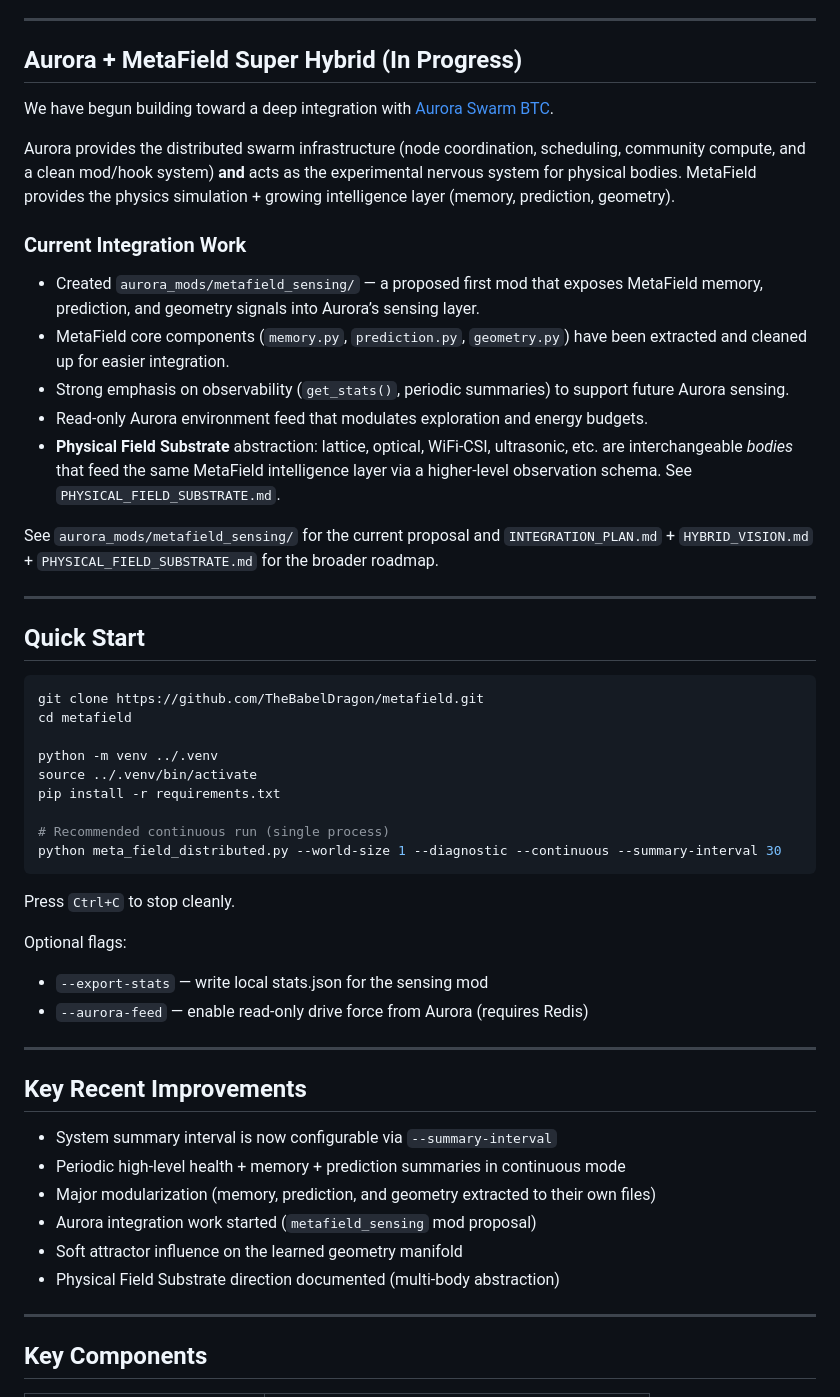
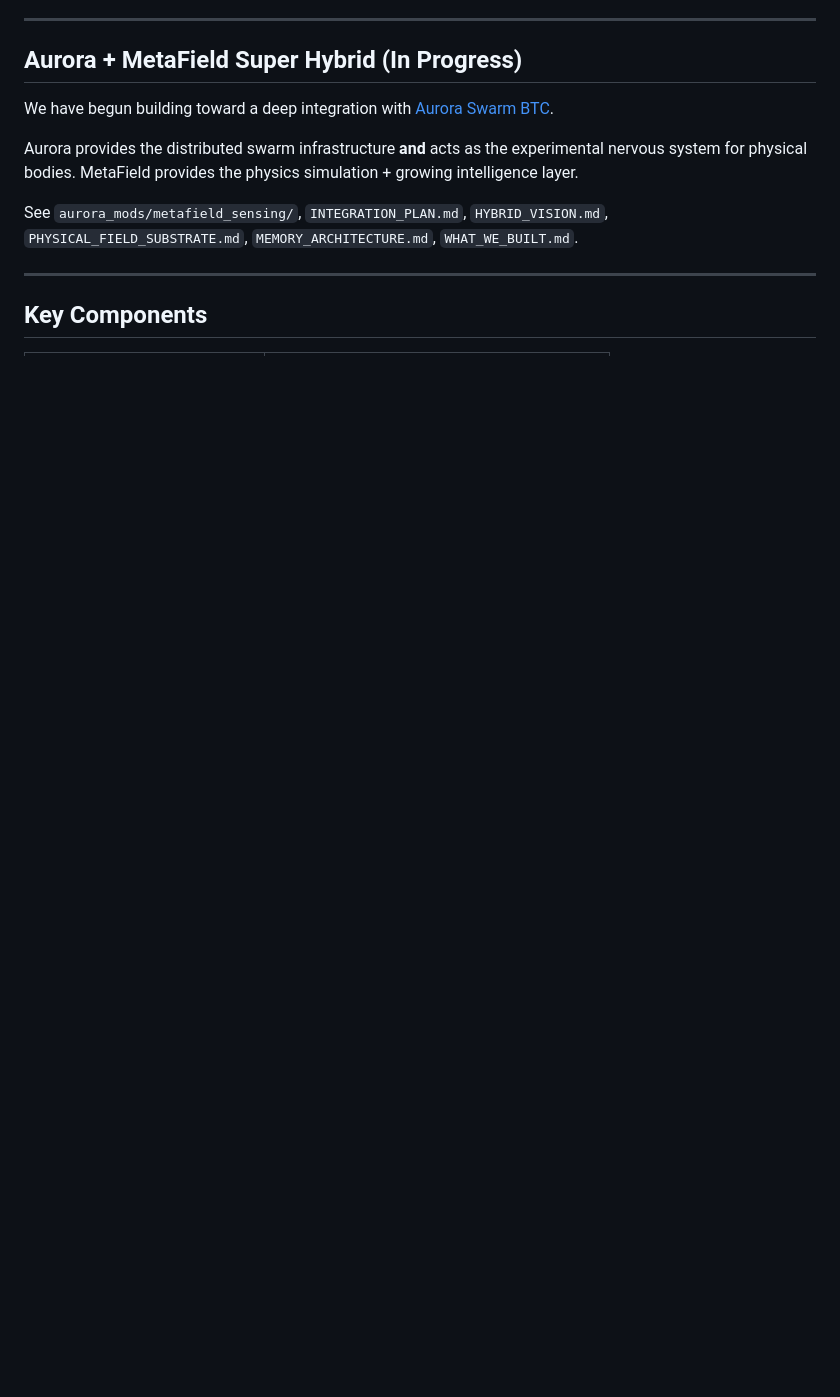
Before and after one commit to TheBabelDragon/metafield, a Markdown page: README.md, the part around one of its changes. Drawn GitHub-style; blank space fills up the shorter version.

````diff
--- a/README.md
+++ b/README.md
@@ -23,50 +87,9 @@ MetaField combines a stable Hybrid Monte Carlo engine for SU(3) lattice gauge th
 
 We have begun building toward a deep integration with [Aurora Swarm BTC](https://github.com/TheBabelDragon/aurora-swarm-btc).
 
-Aurora provides the distributed swarm infrastructure (node coordination, scheduling, community compute, and a clean mod/hook system) **and** acts as the experimental nervous system for physical bodies. MetaField provides the physics simulation + growing intelligence layer (memory, prediction, geometry).
+Aurora provides the distributed swarm infrastructure **and** acts as the experimental nervous system for physical bodies. MetaField provides the physics simulation + growing intelligence layer.
 
-### Current Integration Work
-
-- Created `aurora_mods/metafield_sensing/` — a proposed first mod that exposes MetaField memory, prediction, and geometry signals into Aurora’s sensing layer.
-- MetaField core components (`memory.py`, `prediction.py`, `geometry.py`) have been extracted and cleaned up for easier integration.
-- Strong emphasis on observability (`get_stats()`, periodic summaries) to support future Aurora sensing.
-- Read-only Aurora environment feed that modulates exploration and energy budgets.
-- **Physical Field Substrate** abstraction: lattice, optical, WiFi-CSI, ultrasonic, etc. are interchangeable *bodies* that feed the same MetaField intelligence layer via a higher-level observation schema. See `PHYSICAL_FIELD_SUBSTRATE.md`.
-
-See `aurora_mods/metafield_sensing/` for the current proposal and `INTEGRATION_PLAN.md` + `HYBRID_VISION.md` + `PHYSICAL_FIELD_SUBSTRATE.md` for the broader roadmap.
-
----
-
-## Quick Start
-
-```bash
-git clone https://github.com/TheBabelDragon/metafield.git
-cd metafield
-
-python -m venv ../.venv
-source ../.venv/bin/activate
-pip install -r requirements.txt
-
-# Recommended continuous run (single process)
-python meta_field_distributed.py --world-size 1 --diagnostic --continuous --summary-interval 30
-```
-
-Press `Ctrl+C` to stop cleanly.
-
-Optional flags:
-- `--export-stats` — write local stats.json for the sensing mod
-- `--aurora-feed` — enable read-only drive force from Aurora (requires Redis)
-
----
-
-## Key Recent Improvements
-
-- System summary interval is now configurable via `--summary-interval`
-- Periodic high-level health + memory + prediction summaries in continuous mode
-- Major modularization (memory, prediction, and geometry extracted to their own files)
-- Aurora integration work started (`metafield_sensing` mod proposal)
-- Soft attractor influence on the learned geometry manifold
-- Physical Field Substrate direction documented (multi-body abstraction)
+See `aurora_mods/metafield_sensing/`, `INTEGRATION_PLAN.md`, `HYBRID_VISION.md`, `PHYSICAL_FIELD_SUBSTRATE.md`, `MEMORY_ARCHITECTURE.md`, `WHAT_WE_BUILT.md`.
 
 ---
 
````
Also changed, not shown: other parts of README.md (+76 -26 lines).
